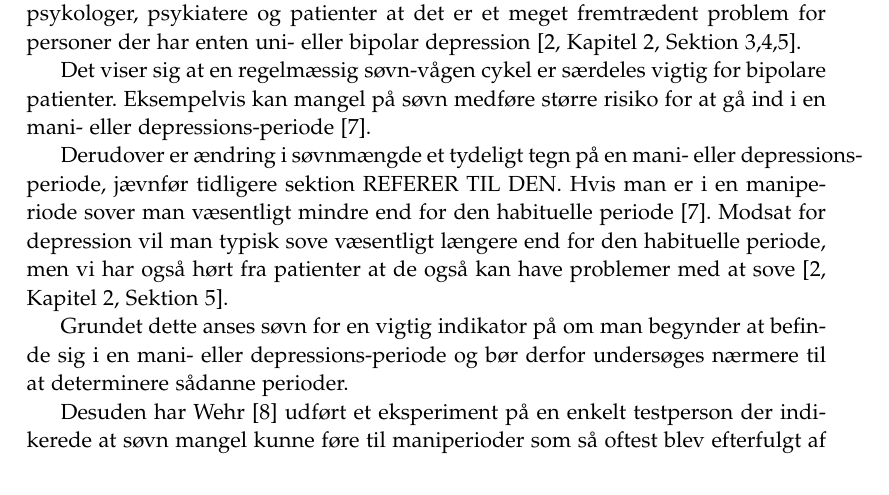
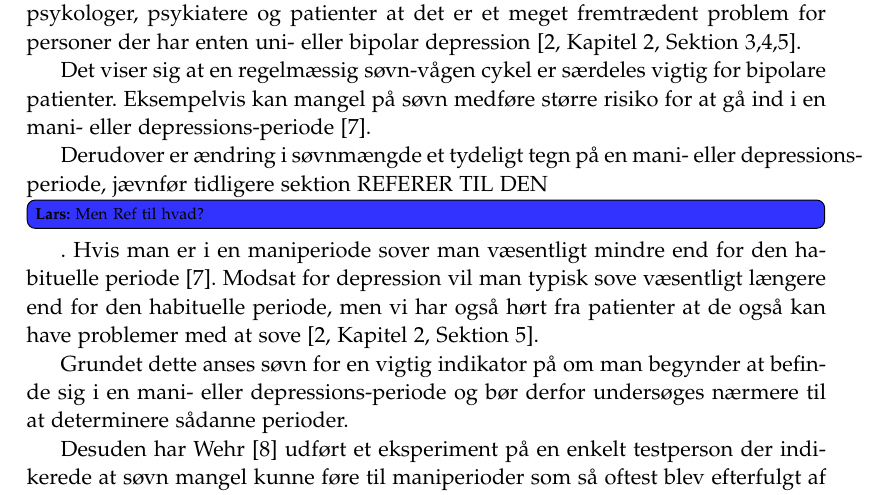
Before and after one commit to lgrave11/P8-Report, a LaTeX thesis (Report/master.tex, which reads Report/indhold/soevn/forskning.tex): part of page 7 of 33, cut so that both start at the same text. Compiled offline with pdfLaTeX; a LaTeX package or settings file that is missing is left out.

Commit message:
tilføjet en kommentar

```diff
--- a/Report/indhold/soevn/forskning.tex
+++ b/Report/indhold/soevn/forskning.tex
@@ -4,7 +4,7 @@ Endvidere, har vi også hørt gentagne gange fra psykologer, psykiatere og patie
 Det viser sig at en regelmæssig søvn-vågen cykel er særdeles vigtig for bipolare patienter.
 Eksempelvis kan mangel på søvn medføre større risiko for at gå ind i en mani- eller depressions-periode \citep{CPSP:CPSP1164}.
 
-Derudover er ændring i søvnmængde et tydeligt tegn på en mani- eller depressions-periode, jævnfør tidligere sektion REFERER TIL DEN.
+Derudover er ændring i søvnmængde et tydeligt tegn på en mani- eller depressions-periode, jævnfør tidligere sektion REFERER TIL DEN \lars{Men Ref til hvad?}.
 Hvis man er i en maniperiode sover man væsentligt mindre end for den habituelle periode \citep{CPSP:CPSP1164}.
 Modsat for depression vil man typisk sove væsentligt længere end for den habituelle periode, men vi har også hørt fra patienter at de også kan have problemer med at sove \citep[Kapitel 2, Sektion 5]{misc:faellesrapp}.
 
```
